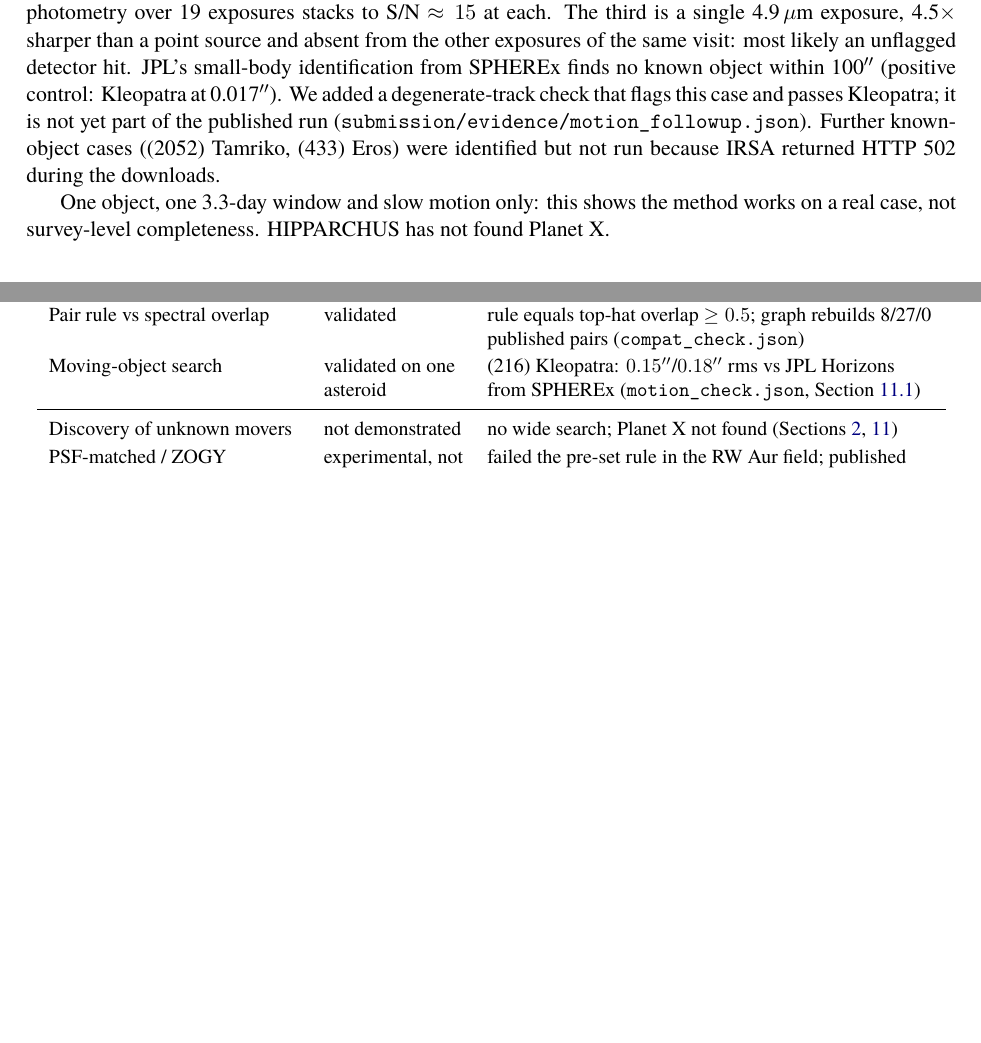
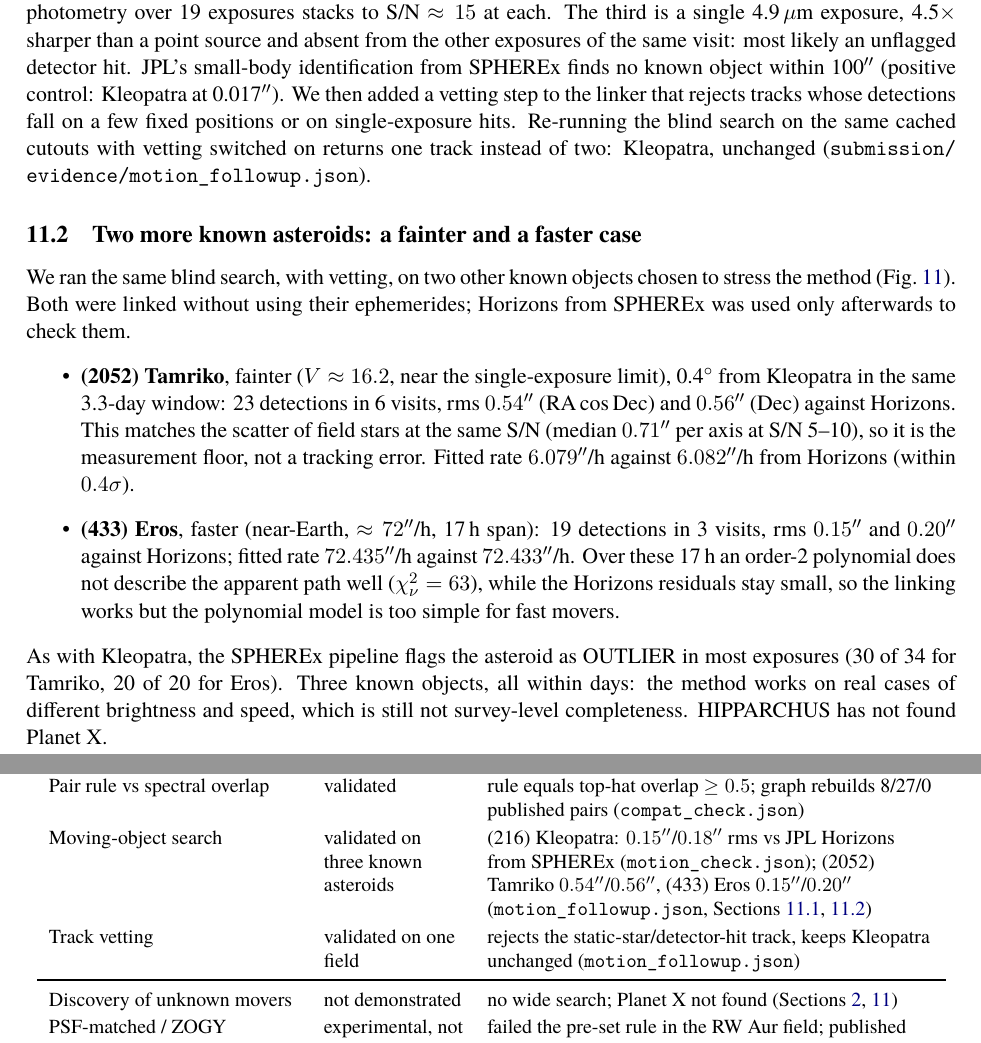
Before and after one commit to evantampa129/HIPPARCHUS-SpaceApps2026, a LaTeX paper (report/HIPPARCHUS_AETHENOVA_FINAL.tex): two parts of pages 13 and 15 of 17 before the commit and two parts of pages 13 and 16 of 18 after it, joined at a grey line, cut so that both start at the same text, the shorter picture padded with empty space. Compiled offline with XeLaTeX.

Commit message:
Addition of the Tamriko and Eros results and the track vetting to the report

```diff
--- a/report/HIPPARCHUS_AETHENOVA_FINAL.tex
+++ b/report/HIPPARCHUS_AETHENOVA_FINAL.tex
@@ -558,9 +558,24 @@ only in a few short-wavelength exposures less than 4\,h apart, shorter than our
 photometry over 19 exposures stacks to S/N $\approx15$ at each. The third is a single 4.9\,$\mu$m exposure, 4.5$\times$
 sharper than a point source and absent from the other exposures of the same visit: most likely an unflagged detector
 hit. JPL's small-body identification from SPHEREx finds no known object within 100$''$ (positive control: Kleopatra
-at 0.017$''$). We added a degenerate-track check that flags this case and passes Kleopatra; it is not yet part of
-the published run (\path{submission/evidence/motion_followup.json}). Further known-object cases ((2052)~Tamriko, (433)~Eros)
-were identified but not run because IRSA returned HTTP 502 during the downloads.
+at 0.017$''$). We then added a vetting step to the linker that rejects tracks whose detections fall on a few fixed
+positions or on single-exposure hits. Re-running the blind search on the same cached cutouts with vetting switched
+on returns one track instead of two: Kleopatra, unchanged (\path{submission/evidence/motion_followup.json}).
 
-One object, one 3.3-day window and slow motion only: this shows the method works on a real case, not survey-level
-completeness. HIPPARCHUS has not found Planet X.
+\subsection{Two more known asteroids: a fainter and a faster case}\label{sec:motion-more}
+We ran the same blind search, with vetting, on two other known objects chosen to stress the method
+(Fig.~\ref{fig:motion-more}). Both were linked without using their ephemerides; Horizons from SPHEREx was used only
+afterwards to check them.
+\begin{itemize}
+\item \textbf{(2052) Tamriko}, fainter ($V\approx16.2$, near the single-exposure limit), 0.4$^\circ$ from Kleopatra in
+the same 3.3-day window: 23 detections in 6 visits, rms $0.54''$ (RA\,cos\,Dec) and $0.56''$ (Dec) against Horizons.
+This matches the scatter of field stars at the same S/N (median $0.71''$ per axis at S/N 5--10), so it is the
+measurement floor, not a tracking error. Fitted rate $6.079''$/h against $6.082''$/h from Horizons (within $0.4\sigma$).
+\item \textbf{(433) Eros}, faster (near-Earth, $\approx72''$/h, 17\,h span): 19 detections in 3 visits, rms $0.15''$ and
+$0.20''$ against Horizons; fitted rate $72.435''$/h against $72.433''$/h. Over these 17\,h an order-2 polynomial does
+not describe the apparent path well ($\chi^2_\nu=63$), while the Horizons residuals stay small, so the linking works
+but the polynomial model is too simple for fast movers.
+\end{itemize}
+As with Kleopatra, the SPHEREx pipeline flags the asteroid as OUTLIER in most exposures (30 of 34 for Tamriko, 20 of 20
+for Eros). Three known objects, all within days: the method works on real cases of different brightness and speed,
+which is still not survey-level completeness. HIPPARCHUS has not found Planet X.
@@ -611,7 +633,8 @@ Catalogue match & validated & SIMBAD and Gaia DR3: $2.1''$, $5.4''$, $1.1''$ fro
 ePSF photometry & experimental & 8/8 RW~Aur pairs compatible with the aperture ratios, $\chi^2_\nu=4$--18; not used by any published number (\texttt{epsf\_check.json}, Section~\ref{sec:epsf})\\\midrule
 Agreement with IRSA tools & validated & SDT/ours 0.9998 per exposure, 8/8 RW~Aur verdicts; MOST image list 36/36 (\texttt{irsa\_tools\_check.json})\\
 Pair rule vs spectral overlap & validated & rule equals top-hat overlap $\ge0.5$; graph rebuilds 8/27/0 published pairs (\texttt{compat\_check.json})\\
-Moving-object search & validated on one asteroid & (216) Kleopatra: $0.15''$/$0.18''$ rms vs JPL Horizons from SPHEREx (\texttt{motion\_check.json}, Section~\ref{sec:motion-check})\\\midrule
+Moving-object search & validated on three known asteroids & (216) Kleopatra: $0.15''$/$0.18''$ rms vs JPL Horizons from SPHEREx (\texttt{motion\_check.json}); (2052) Tamriko $0.54''$/$0.56''$, (433) Eros $0.15''$/$0.20''$ (\texttt{motion\_followup.json}, Sections~\ref{sec:motion-check}, \ref{sec:motion-more})\\
+Track vetting & validated on one field & rejects the static-star/detector-hit track, keeps Kleopatra unchanged (\texttt{motion\_followup.json})\\\midrule
 Discovery of unknown movers & not demonstrated & no wide search; Planet X not found (Sections~\ref{sec:planetx}, \ref{sec:motion})\\
 PSF-matched / ZOGY subtraction & experimental, not adopted & failed the pre-set rule in the RW~Aur field; published conclusions unchanged (\texttt{psfsub\_check.json}, Section~\ref{sec:psfsub})\\
 Resolved RW~Aur components & not demonstrated & joint fit: A--B flux correlation $-0.92$ to $-0.997$; B fraction set by assumed positions (\texttt{jointpsf\_check.json})\\
```
Also changed, not shown: report/HIPPARCHUS_AETHENOVA_FINAL.pdf, report/HIPPARCHUS_AETHENOVA_FINAL.tex (7 more changed lines).
